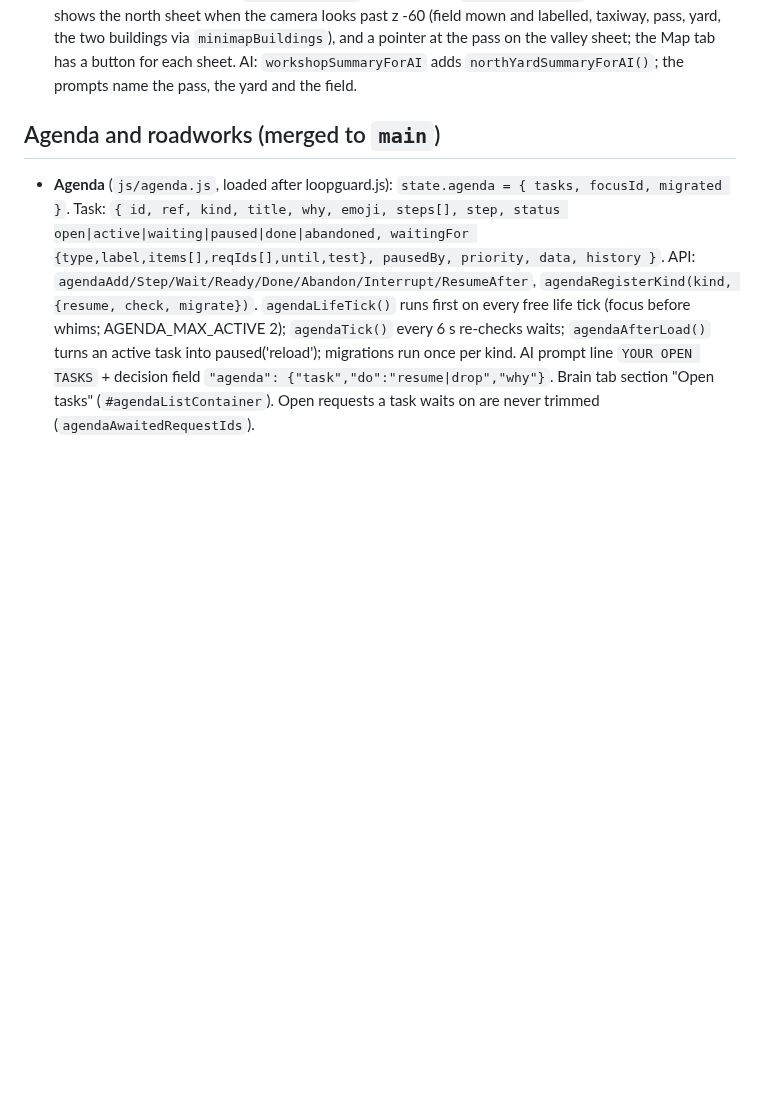
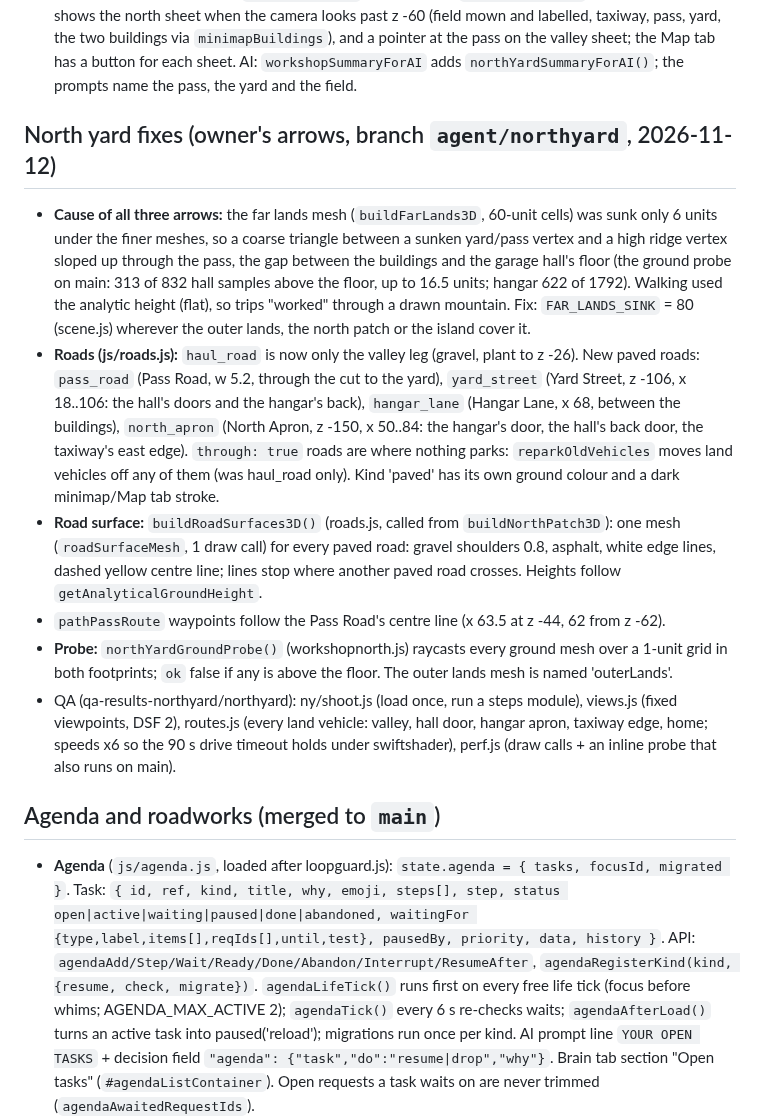
Before and after one commit to jeremiahaguirre/Kelo-bot-1, a Markdown page: .claude/handoff.md, the part around the change. GitHub-like rendering; blank space fills up the shorter version.

Commit message:
Handoff and tasks: north yard fixes

```diff
--- a/.claude/handoff.md
+++ b/.claude/handoff.md
@@ -36,6 +36,14 @@ He may change the world freely. He can never move or change the buildings, and h
   - **Old saves.** `mapLayoutMigrate` and `mapLayoutCovers` (town.js) move him out of the new footprints onto Main Street, and upgrades on the new town strip to open ground. `reparkOldVehicles` also re-slots vehicles inside the new footprints. tidyTown, tidyEarthworksInBuildings and townMoveOutOfBuildings handle plantings, digs, art, builds and holes.
   - **A\* lattice.** `PATH_MIN_Z` stays on the old -46 lattice (`-46 - 0.75 * k`): moving the grid's cells by a fraction changed which narrow gaps are passable.
 - **Map:** minimap.js has sheets (`MINIMAP_SHEETS` valley / north, `minimapUseSheet`): the corner map shows the north sheet when the camera looks past z -60 (field mown and labelled, taxiway, pass, yard, the two buildings via `minimapBuildings`), and a pointer at the pass on the valley sheet; the Map tab has a button for each sheet. AI: `workshopSummaryForAI` adds `northYardSummaryForAI()`; the prompts name the pass, the yard and the field.
+
+## North yard fixes (owner's arrows, branch `agent/northyard`, 2026-11-12)
+- **Cause of all three arrows:** the far lands mesh (`buildFarLands3D`, 60-unit cells) was sunk only 6 units under the finer meshes, so a coarse triangle between a sunken yard/pass vertex and a high ridge vertex sloped up through the pass, the gap between the buildings and the garage hall's floor (the ground probe on main: 313 of 832 hall samples above the floor, up to 16.5 units; hangar 622 of 1792). Walking used the analytic height (flat), so trips "worked" through a drawn mountain. Fix: `FAR_LANDS_SINK` = 80 (scene.js) wherever the outer lands, the north patch or the island cover it.
+- **Roads (js/roads.js):** `haul_road` is now only the valley leg (gravel, plant to z -26). New paved roads: `pass_road` (Pass Road, w 5.2, through the cut to the yard), `yard_street` (Yard Street, z -106, x 18..106: the hall's doors and the hangar's back), `hangar_lane` (Hangar Lane, x 68, between the buildings), `north_apron` (North Apron, z -150, x 50..84: the hangar's door, the hall's back door, the taxiway's east edge). `through: true` roads are where nothing parks: `reparkOldVehicles` moves land vehicles off any of them (was haul_road only). Kind 'paved' has its own ground colour and a dark minimap/Map tab stroke.
+- **Road surface:** `buildRoadSurfaces3D()` (roads.js, called from `buildNorthPatch3D`): one mesh (`roadSurfaceMesh`, 1 draw call) for every paved road: gravel shoulders 0.8, asphalt, white edge lines, dashed yellow centre line; lines stop where another paved road crosses. Heights follow `getAnalyticalGroundHeight`.
+- `pathPassRoute` waypoints follow the Pass Road's centre line (x 63.5 at z -44, 62 from z -62).
+- **Probe:** `northYardGroundProbe()` (workshopnorth.js) raycasts every ground mesh over a 1-unit grid in both footprints; `ok` false if any is above the floor. The outer lands mesh is named 'outerLands'.
+- QA (qa-results-northyard/northyard): ny/shoot.js (load once, run a steps module), views.js (fixed viewpoints, DSF 2), routes.js (every land vehicle: valley, hall door, hangar apron, taxiway edge, home; speeds x6 so the 90 s drive timeout holds under swiftshader), perf.js (draw calls + an inline probe that also runs on main).
 
 ## Agenda and roadworks (merged to `main`)
 - **Agenda** (`js/agenda.js`, loaded after loopguard.js): `state.agenda = { tasks, focusId, migrated }`. Task: `{ id, ref, kind, title, why, emoji, steps[], step, status open|active|waiting|paused|done|abandoned, waitingFor {type,label,items[],reqIds[],until,test}, pausedBy, priority, data, history }`. API: `agendaAdd/Step/Wait/Ready/Done/Abandon/Interrupt/ResumeAfter`, `agendaRegisterKind(kind, {resume, check, migrate})`. `agendaLifeTick()` runs first on every free life tick (focus before whims; AGENDA_MAX_ACTIVE 2); `agendaTick()` every 6 s re-checks waits; `agendaAfterLoad()` turns an active task into paused('reload'); migrations run once per kind. AI prompt line `YOUR OPEN TASKS` + decision field `"agenda": {"task","do":"resume|drop","why"}`. Brain tab section "Open tasks" (`#agendaListContainer`). Open requests a task waits on are never trimmed (`agendaAwaitedRequestIds`).
```
Also changed, not shown: .claude/tasks.md (+3 -0 lines).
